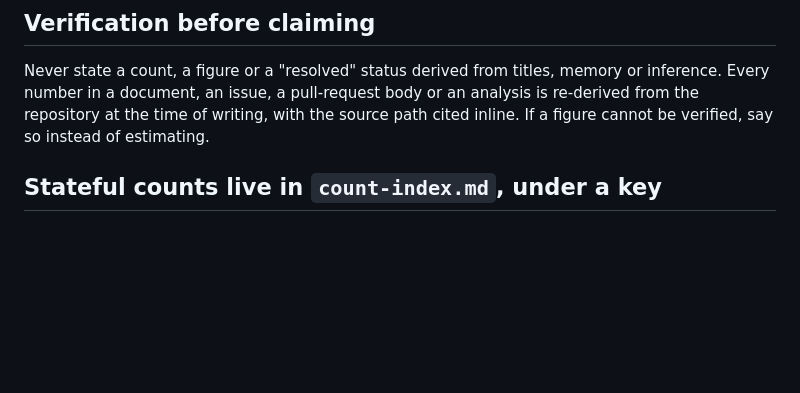
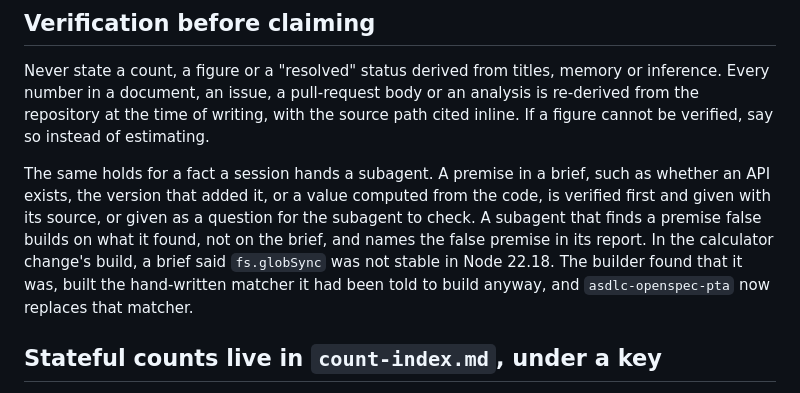
Before and after one commit to jasonroberts-tw/asdlc-openspec, a Markdown page: CLAUDE.md, the part around the change. GitHub-like rendering; blank space fills up the shorter version.

Commit message:
CLAUDE.md: a premise handed to a subagent is verified or posed as a question, and a subagent builds on what it finds (asdlc-openspec-l67)
§ Verification before claiming covered figures in documents, issues and
pull-request bodies, not the facts a session puts in a subagent's brief.
The calculator change's build told a builder fs.globSync was not stable
in Node 22.18; the builder found it was and built the hand-written
matcher anyway, which asdlc-openspec-pta now replaces.

Co-Authored-By: Claude Opus 5.5 (1M context) <noreply@anthropic.com>

```diff
--- a/CLAUDE.md
+++ b/CLAUDE.md
@@ -30,6 +30,14 @@ Never state a count, a figure or a "resolved" status derived from titles, memory
 number in a document, an issue, a pull-request body or an analysis is re-derived from the repository
 at the time of writing, with the source path cited inline. If a figure cannot be verified, say so
 instead of estimating.
+
+The same holds for a fact a session hands a subagent. A premise in a brief, such as whether an API
+exists, the version that added it, or a value computed from the code, is verified first and given
+with its source, or given as a question for the subagent to check. A subagent that finds a premise
+false builds on what it found, not on the brief, and names the false premise in its report. In the
+calculator change's build, a brief said `fs.globSync` was not stable in Node 22.18. The builder
+found that it was, built the hand-written matcher it had been told to build anyway, and
+`asdlc-openspec-pta` now replaces that matcher.
 
 ## Stateful counts live in `count-index.md`, under a key
 
```
